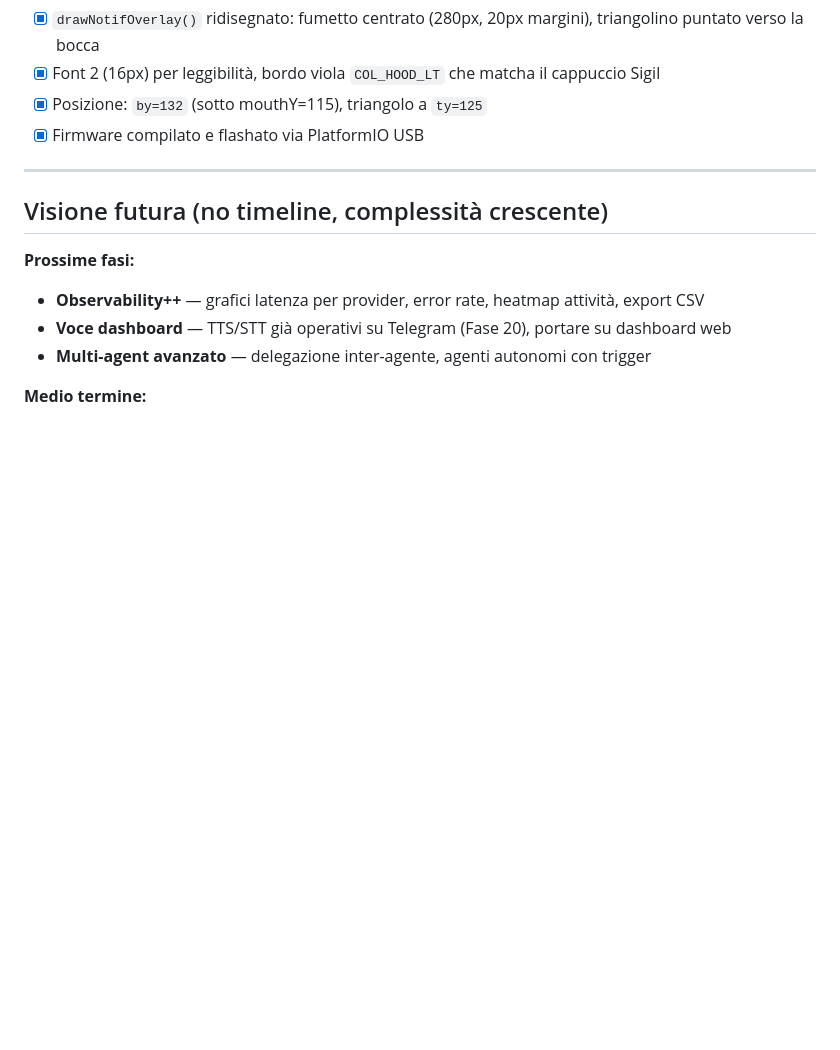
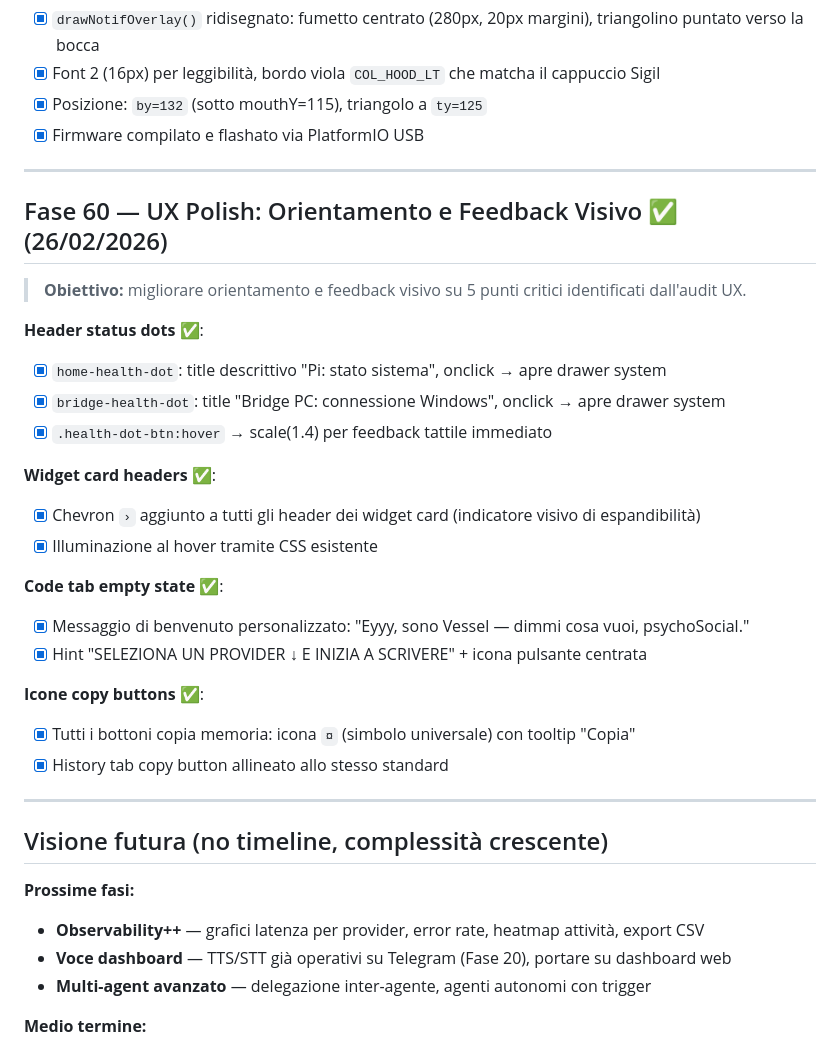
Before and after one commit to psychoSoci5l/vessel, a Markdown page: ROADMAP.md, the part around the change. Rendered like a GitHub page; blank space fills up the shorter version.

Commit message:
Fase 60: aggiornamento ROADMAP con documentazione UX Polish
Co-Authored-By: Claude Sonnet 4.6 <noreply@anthropic.com>

```diff
--- a/ROADMAP.md
+++ b/ROADMAP.md
@@ -444,6 +444,29 @@
 
 ---
 
+## Fase 60 — UX Polish: Orientamento e Feedback Visivo ✅ (26/02/2026)
+
+> **Obiettivo:** migliorare orientamento e feedback visivo su 5 punti critici identificati dall'audit UX.
+
+**Header status dots** ✅:
+- [x] `home-health-dot`: title descrittivo "Pi: stato sistema", onclick → apre drawer system
+- [x] `bridge-health-dot`: title "Bridge PC: connessione Windows", onclick → apre drawer system
+- [x] `.health-dot-btn:hover` → scale(1.4) per feedback tattile immediato
+
+**Widget card headers** ✅:
+- [x] Chevron `›` aggiunto a tutti gli header dei widget card (indicatore visivo di espandibilità)
+- [x] Illuminazione al hover tramite CSS esistente
+
+**Code tab empty state** ✅:
+- [x] Messaggio di benvenuto personalizzato: "Eyyy, sono Vessel — dimmi cosa vuoi, psychoSocial."
+- [x] Hint "SELEZIONA UN PROVIDER ↓ E INIZIA A SCRIVERE" + icona pulsante centrata
+
+**Icone copy buttons** ✅:
+- [x] Tutti i bottoni copia memoria: icona `¤` (simbolo universale) con tooltip "Copia"
+- [x] History tab copy button allineato allo stesso standard
+
+---
+
 ## Visione futura (no timeline, complessità crescente)
 
 **Prossime fasi:**
```
